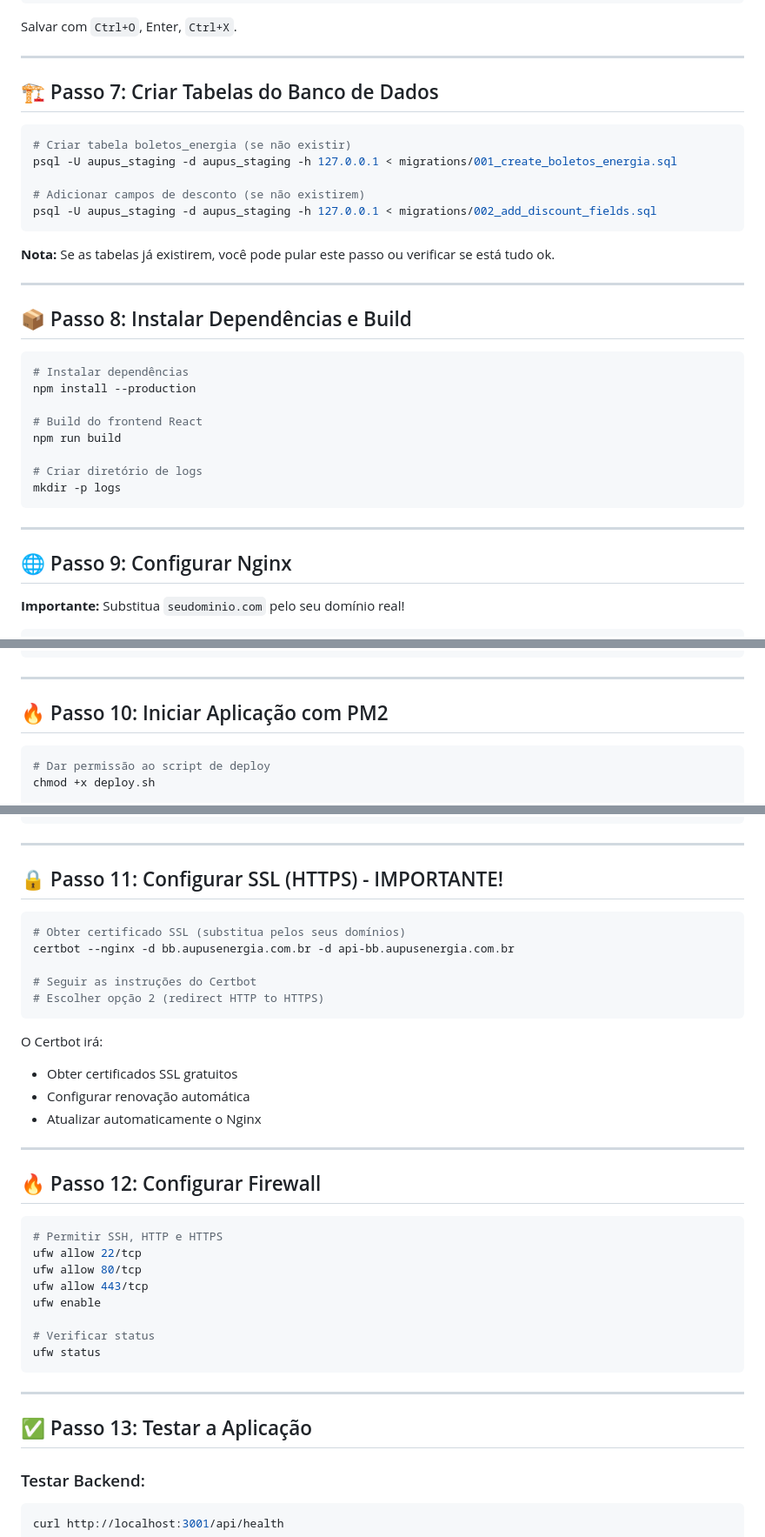
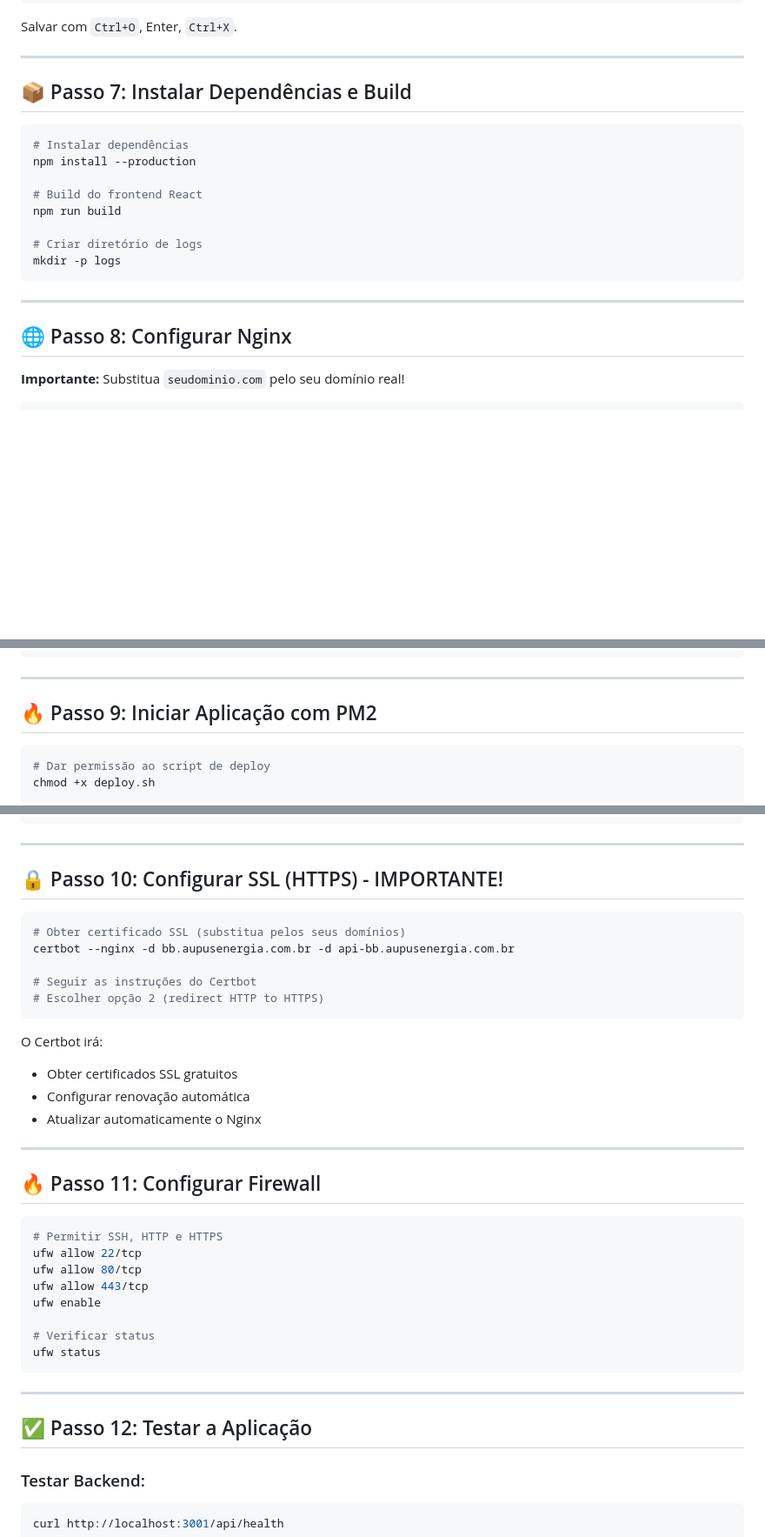
Before and after one commit to AupusDevSmart/bb_financeiro, a Markdown page: PROXIMOS_PASSOS.md, 3 parts joined by grey strips. Shown: that part at 87% size. Drawn GitHub-style; blank space fills up the shorter version.

Commit message:
Remover passo desnecessário de criação de tabelas
- As tabelas já existem no banco aupus_staging
- Banco de dados é o mesmo usado localmente
- Simplificar guias de deploy

````diff
--- a/PROXIMOS_PASSOS.md
+++ b/PROXIMOS_PASSOS.md
@@ -149,21 +149,7 @@ Salvar com `Ctrl+O`, Enter, `Ctrl+X`.
 
 ---
 
-## 🏗️ Passo 7: Criar Tabelas do Banco de Dados
-
-```bash
-# Criar tabela boletos_energia (se não existir)
-psql -U aupus_staging -d aupus_staging -h 127.0.0.1 < migrations/001_create_boletos_energia.sql
-
-# Adicionar campos de desconto (se não existirem)
-psql -U aupus_staging -d aupus_staging -h 127.0.0.1 < migrations/002_add_discount_fields.sql
-```
-
-**Nota:** Se as tabelas já existirem, você pode pular este passo ou verificar se está tudo ok.
-
----
-
-## 📦 Passo 8: Instalar Dependências e Build
+## 📦 Passo 7: Instalar Dependências e Build
 
 ```bash
 # Instalar dependências
@@ -178,7 +164,7 @@ mkdir -p logs
 
 ---
 
-## 🌐 Passo 9: Configurar Nginx
+## 🌐 Passo 8: Configurar Nginx
 
 **Importante:** Substitua `seudominio.com` pelo seu domínio real!
 
@@ -209,7 +195,7 @@ systemctl enable nginx
 
 ---
 
-## 🔥 Passo 10: Iniciar Aplicação com PM2
+## 🔥 Passo 9: Iniciar Aplicação com PM2
 
 ```bash
 # Dar permissão ao script de deploy
@@ -231,7 +217,7 @@ pm2 logs api-bb-backend
 
 ---
 
-## 🔒 Passo 11: Configurar SSL (HTTPS) - IMPORTANTE!
+## 🔒 Passo 10: Configurar SSL (HTTPS) - IMPORTANTE!
 
 ```bash
 # Obter certificado SSL (substitua pelos seus domínios)
@@ -248,7 +234,7 @@ O Certbot irá:
 
 ---
 
-## 🔥 Passo 12: Configurar Firewall
+## 🔥 Passo 11: Configurar Firewall
 
 ```bash
 # Permitir SSH, HTTP e HTTPS
@@ -263,7 +249,7 @@ ufw status
 
 ---
 
-## ✅ Passo 13: Testar a Aplicação
+## ✅ Passo 12: Testar a Aplicação
 
 ### Testar Backend:
 ```bash
````
Also changed, not shown: other parts of PROXIMOS_PASSOS.md (+1 -1 lines), DEPLOY_RAPIDO.md (+5 -19 lines).
